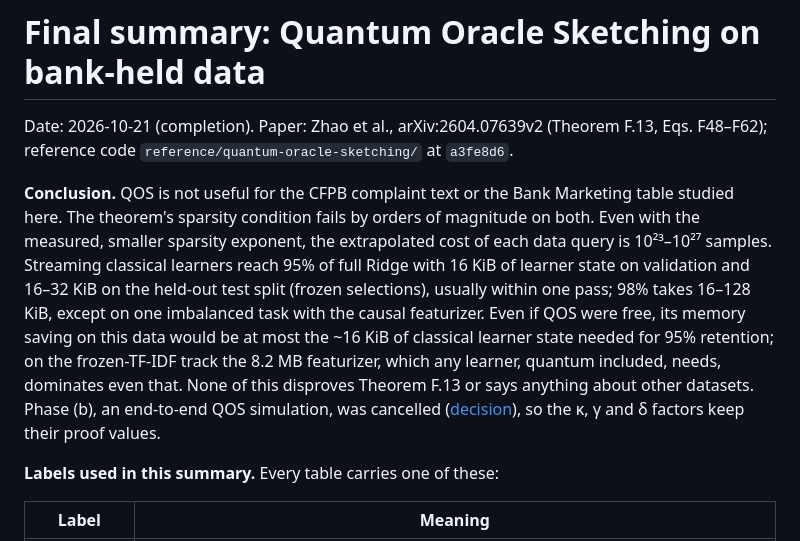
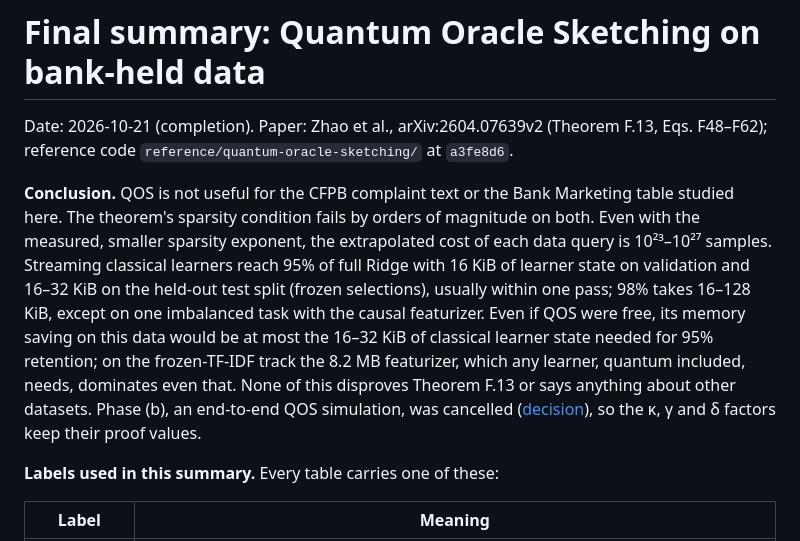
Before and after one commit to THAKKAR82/qos-rbc-experiments, a Markdown page: results/FINAL_SUMMARY.md, the part around the change. Drawn GitHub-style.

Commit message:
Final summary: state 16-32 KiB for 95% retention, matching the test split
Co-Authored-By: Claude Opus 5.5 (1M context) <noreply@anthropic.com>

```diff
--- a/results/FINAL_SUMMARY.md
+++ b/results/FINAL_SUMMARY.md
@@ -2,7 +2,7 @@
 
 Date: 2026-10-21 (completion). Paper: Zhao et al., arXiv:2604.07639v2 (Theorem F.13, Eqs. F48–F62); reference code `reference/quantum-oracle-sketching/` at `a3fe8d6`.
 
-**Conclusion.** QOS is not useful for the CFPB complaint text or the Bank Marketing table studied here. The theorem's sparsity condition fails by orders of magnitude on both. Even with the measured, smaller sparsity exponent, the extrapolated cost of each data query is 10²³–10²⁷ samples. Streaming classical learners reach 95% of full Ridge with 16 KiB of learner state on validation and 16–32 KiB on the held-out test split (frozen selections), usually within one pass; 98% takes 16–128 KiB, except on one imbalanced task with the causal featurizer. Even if QOS were free, its memory saving on this data would be at most the ~16 KiB of classical learner state needed for 95% retention; on the frozen-TF-IDF track the 8.2 MB featurizer, which any learner, quantum included, needs, dominates even that. None of this disproves Theorem F.13 or says anything about other datasets. Phase (b), an end-to-end QOS simulation, was cancelled ([decision](../docs/decisions/phase_b_cancelled.md)), so the κ, γ and δ factors keep their proof values.
+**Conclusion.** QOS is not useful for the CFPB complaint text or the Bank Marketing table studied here. The theorem's sparsity condition fails by orders of magnitude on both. Even with the measured, smaller sparsity exponent, the extrapolated cost of each data query is 10²³–10²⁷ samples. Streaming classical learners reach 95% of full Ridge with 16 KiB of learner state on validation and 16–32 KiB on the held-out test split (frozen selections), usually within one pass; 98% takes 16–128 KiB, except on one imbalanced task with the causal featurizer. Even if QOS were free, its memory saving on this data would be at most the 16–32 KiB of classical learner state needed for 95% retention; on the frozen-TF-IDF track the 8.2 MB featurizer, which any learner, quantum included, needs, dominates even that. None of this disproves Theorem F.13 or says anything about other datasets. Phase (b), an end-to-end QOS simulation, was cancelled ([decision](../docs/decisions/phase_b_cancelled.md)), so the κ, γ and δ factors keep their proof values.
 
 **Labels used in this summary.** Every table carries one of these:
 
```
